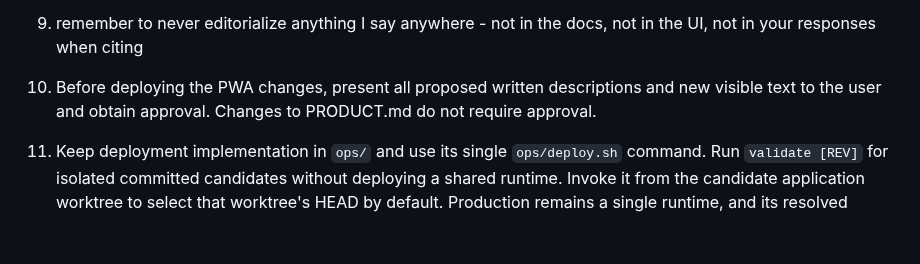
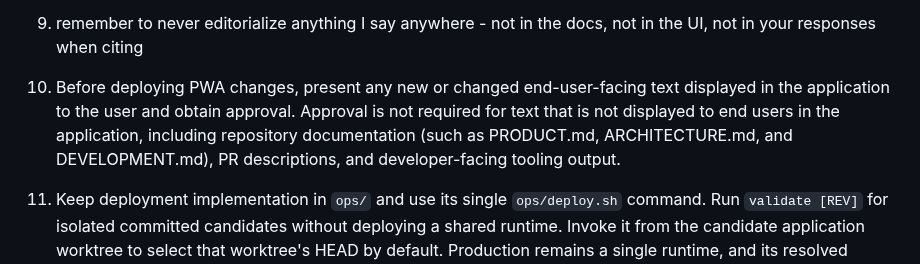
Before and after one commit to klntsky/slopgrid, a Markdown page: AGENTS.md, the part around the change. Rendered like a GitHub page; blank space fills up the shorter version.

Commit message:
Limit deployment text approval to application-visible copy

```diff
--- a/AGENTS.md
+++ b/AGENTS.md
@@ -18,7 +18,7 @@
 
 9. remember to never editorialize anything I say anywhere - not in the docs, not in the UI, not in your responses when citing
 
-10. Before deploying the PWA changes, present all proposed written descriptions and new visible text to the user and obtain approval. Changes to PRODUCT.md do not require approval.
+10. Before deploying PWA changes, present any new or changed end-user-facing text displayed in the application to the user and obtain approval. Approval is not required for text that is not displayed to end users in the application, including repository documentation (such as PRODUCT.md, ARCHITECTURE.md, and DEVELOPMENT.md), PR descriptions, and developer-facing tooling output.
 
 11. Keep deployment implementation in `ops/` and use its single `ops/deploy.sh` command. Run `validate [REV]` for isolated committed candidates without deploying a shared runtime. Invoke it from the candidate application worktree to select that worktree's HEAD by default. Production remains a single runtime, and its resolved revision must equal the authoritative remote `master` tip; historical master commits and divergent feature commits are not publishable. The pipeline checks this before upload and again remotely before production changes, including when tests are explicitly skipped. Configure `OPS_MASTER_REPOSITORY` and all infrastructure values in the ignored repository-root `.env`, and provide Git read access on both initiating and remote hosts. The command owns builds, isolated validation, mode selection, promotion, and final status. Production runs full isolated validation unless explicitly skipped after the complete candidate suites pass; `production --skip-tests` does not bypass the master gate. Staging is an explicit administrative deployment, not a common testing target. Do not create per-task deployment scripts, patch installed deployment code, or manually fabricate status files. Never commit infrastructure values or secrets. Update the pipeline when infrastructure changes.
 
```
